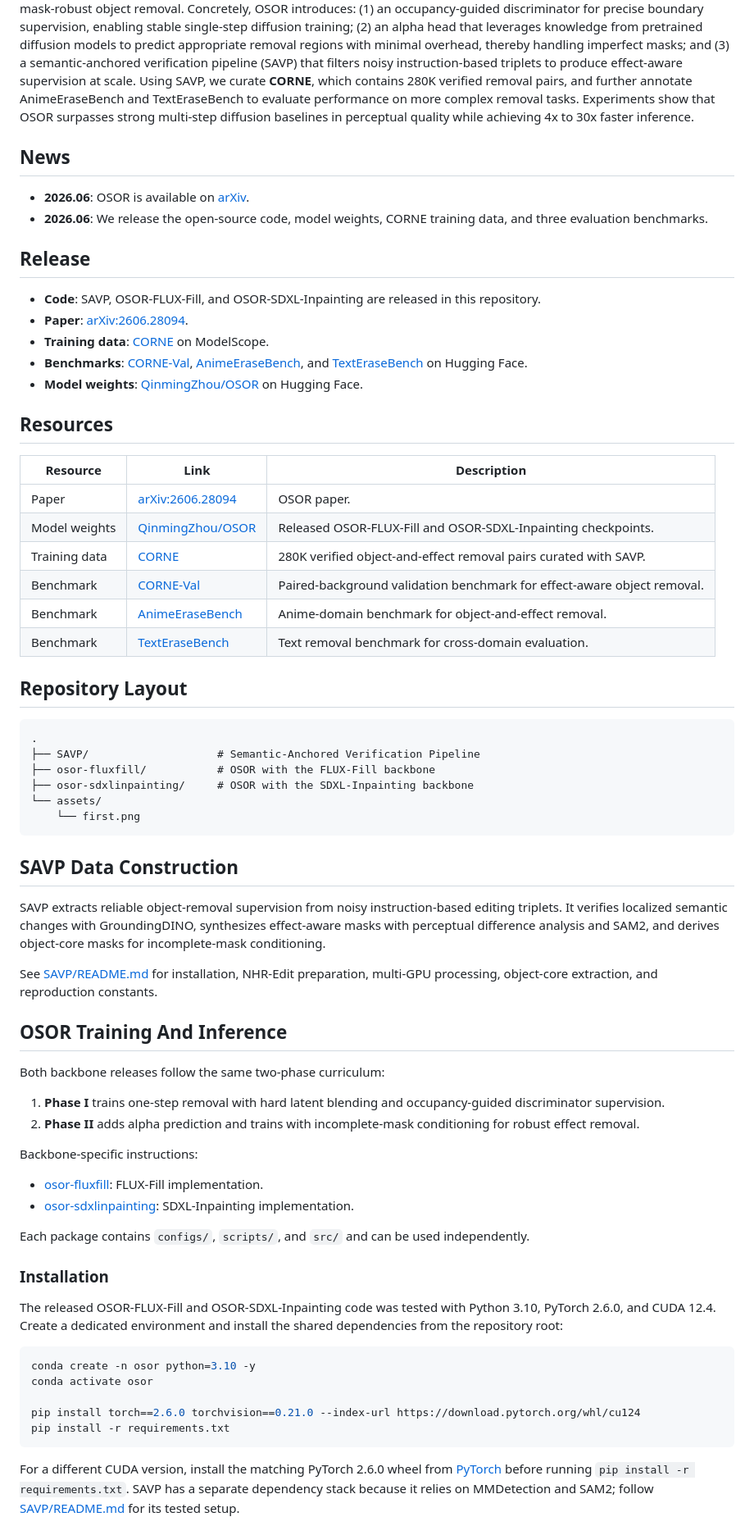
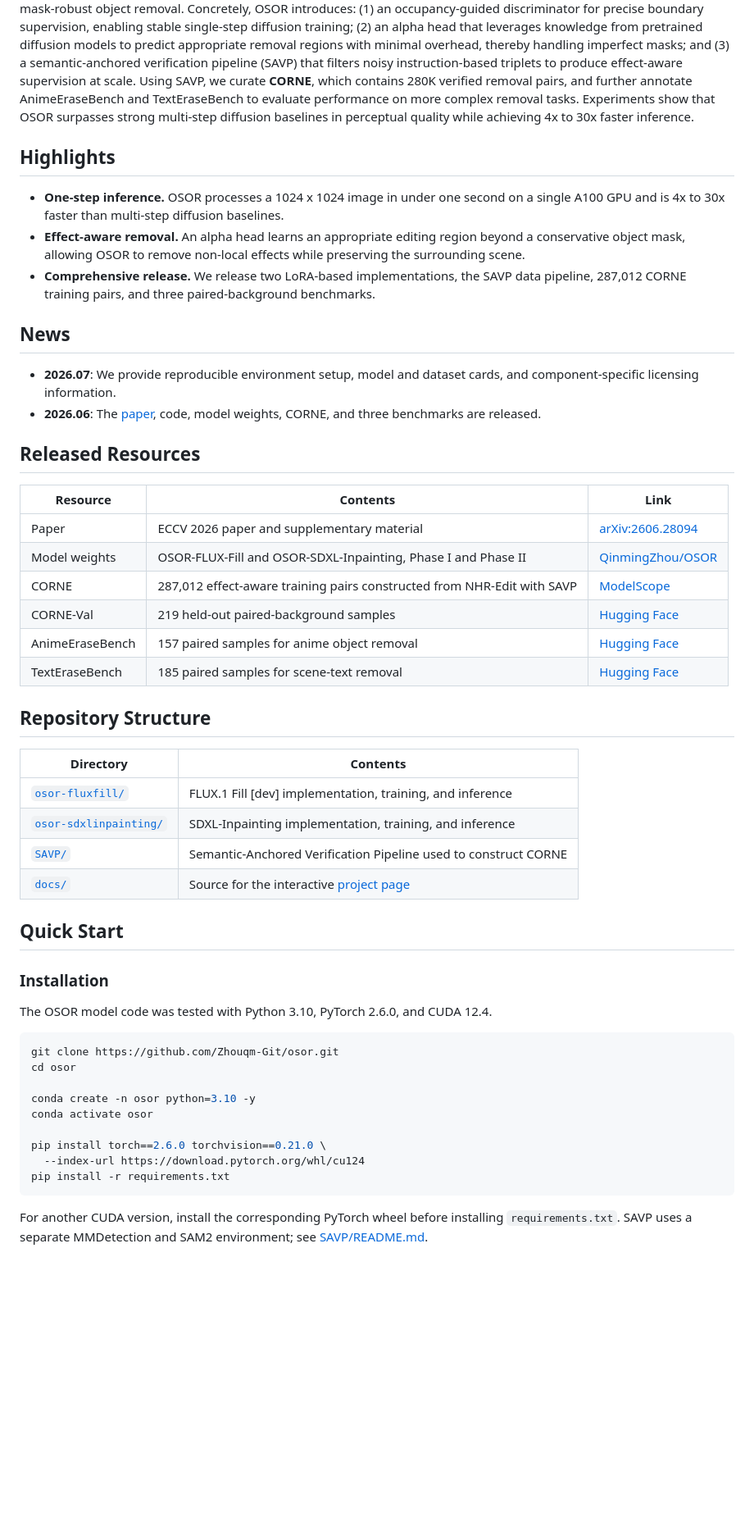
Before and after one commit to Zhouqm-Git/osor, a Markdown page: README.md, the part around one of its changes. Shown at 82% size. Rendered like a GitHub page; blank space fills up the shorter version.

Commit message:
Polish project README and release guide

````diff
--- a/README.md
+++ b/README.md
@@ -43,72 +43,54 @@ OSOR is a one-step diffusion framework for efficient, effect-aware, and mask-rob
 
 Real-world object removal is challenging due to two key difficulties: the target object's non-local effects, such as shadows and reflections, which are difficult to model, and the fact that user-provided masks are often inaccurate or incomplete. With billions of parameters and tens of denoising steps, diffusion-based models achieve strong removal performance at the expense of substantial computational cost, limiting their use in interactive applications and on edge devices. To address these challenges, we present **OSOR** (One-Step Object Removal), which simultaneously achieves efficient, effect-aware, and mask-robust object removal. Concretely, OSOR introduces: (1) an occupancy-guided discriminator for precise boundary supervision, enabling stable single-step diffusion training; (2) an alpha head that leverages knowledge from pretrained diffusion models to predict appropriate removal regions with minimal overhead, thereby handling imperfect masks; and (3) a semantic-anchored verification pipeline (SAVP) that filters noisy instruction-based triplets to produce effect-aware supervision at scale. Using SAVP, we curate **CORNE**, which contains 280K verified removal pairs, and further annotate AnimeEraseBench and TextEraseBench to evaluate performance on more complex removal tasks. Experiments show that OSOR surpasses strong multi-step diffusion baselines in perceptual quality while achieving 4x to 30x faster inference.
 
+## Highlights
+
+- **One-step inference.** OSOR processes a 1024 x 1024 image in under one second on a single A100 GPU and is 4x to 30x faster than multi-step diffusion baselines.
+- **Effect-aware removal.** An alpha head learns an appropriate editing region beyond a conservative object mask, allowing OSOR to remove non-local effects while preserving the surrounding scene.
+- **Comprehensive release.** We release two LoRA-based implementations, the SAVP data pipeline, 287,012 CORNE training pairs, and three paired-background benchmarks.
+
 ## News
 
-- **2026.06**: OSOR is available on [arXiv](https://arxiv.org/abs/2606.28094).
-- **2026.06**: We release the open-source code, model weights, CORNE training data, and three evaluation benchmarks.
+- **2026.07**: We provide reproducible environment setup, model and dataset cards, and component-specific licensing information.
+- **2026.06**: The [paper](https://arxiv.org/abs/2606.28094), code, model weights, CORNE, and three benchmarks are released.
 
-## Release
+## Released Resources
 
-- **Code**: SAVP, OSOR-FLUX-Fill, and OSOR-SDXL-Inpainting are released in this repository.
-- **Paper**: [arXiv:2606.28094](https://arxiv.org/abs/2606.28094).
-- **Training data**: [CORNE](https://modelscope.cn/datasets/ZhouqmR/CORNE) on ModelScope.
-- **Benchmarks**: [CORNE-Val](https://huggingface.co/datasets/QinmingZhou/CORNE-Val), [AnimeEraseBench](https://huggingface.co/datasets/QinmingZhou/AnimeEraseBench), and [TextEraseBench](https://huggingface.co/datasets/QinmingZhou/TextEraseBench) on Hugging Face.
-- **Model weights**: [QinmingZhou/OSOR](https://huggingface.co/QinmingZhou/OSOR) on Hugging Face.
+| Resource | Contents | Link |
+| --- | --- | --- |
+| Paper | ECCV 2026 paper and supplementary material | [arXiv:2606.28094](https://arxiv.org/abs/2606.28094) |
+| Model weights | OSOR-FLUX-Fill and OSOR-SDXL-Inpainting, Phase I and Phase II | [QinmingZhou/OSOR](https://huggingface.co/QinmingZhou/OSOR) |
+| CORNE | 287,012 effect-aware training pairs constructed from NHR-Edit with SAVP | [ModelScope](https://modelscope.cn/datasets/ZhouqmR/CORNE) |
+| CORNE-Val | 219 held-out paired-background samples | [Hugging Face](https://huggingface.co/datasets/QinmingZhou/CORNE-Val) |
+| AnimeEraseBench | 157 paired samples for anime object removal | [Hugging Face](https://huggingface.co/datasets/QinmingZhou/AnimeEraseBench) |
+| TextEraseBench | 185 paired samples for scene-text removal | [Hugging Face](https://huggingface.co/datasets/QinmingZhou/TextEraseBench) |
 
-## Resources
+## Repository Structure
 
-| Resource | Link | Description |
-| --- | --- | --- |
-| Paper | [arXiv:2606.28094](https://arxiv.org/abs/2606.28094) | OSOR paper. |
-| Model weights | [QinmingZhou/OSOR](https://huggingface.co/QinmingZhou/OSOR) | Released OSOR-FLUX-Fill and OSOR-SDXL-Inpainting checkpoints. |
-| Training data | [CORNE](https://modelscope.cn/datasets/ZhouqmR/CORNE) | 280K verified object-and-effect removal pairs curated with SAVP. |
-| Benchmark | [CORNE-Val](https://huggingface.co/datasets/QinmingZhou/CORNE-Val) | Paired-background validation benchmark for effect-aware object removal. |
-| Benchmark | [AnimeEraseBench](https://huggingface.co/datasets/QinmingZhou/AnimeEraseBench) | Anime-domain benchmark for object-and-effect removal. |
-| Benchmark | [TextEraseBench](https://huggingface.co/datasets/QinmingZhou/TextEraseBench) | Text removal benchmark for cross-domain evaluation. |
+| Directory | Contents |
+| --- | --- |
+| [`osor-fluxfill/`](osor-fluxfill) | FLUX.1 Fill [dev] implementation, training, and inference |
+| [`osor-sdxlinpainting/`](osor-sdxlinpainting) | SDXL-Inpainting implementation, training, and inference |
+| [`SAVP/`](SAVP) | Semantic-Anchored Verification Pipeline used to construct CORNE |
+| [`docs/`](docs) | Source for the interactive [project page](https://zhouqm-git.github.io/osor/) |
 
-## Repository Layout
-
-```text
-.
-├── SAVP/                    # Semantic-Anchored Verification Pipeline
-├── osor-fluxfill/           # OSOR with the FLUX-Fill backbone
-├── osor-sdxlinpainting/     # OSOR with the SDXL-Inpainting backbone
-└── assets/
-    └── first.png
-```
-
-## SAVP Data Construction
-
-SAVP extracts reliable object-removal supervision from noisy instruction-based editing triplets. It verifies localized semantic changes with GroundingDINO, synthesizes effect-aware masks with perceptual difference analysis and SAM2, and derives object-core masks for incomplete-mask conditioning.
-
-See [SAVP/README.md](SAVP/README.md) for installation, NHR-Edit preparation, multi-GPU processing, object-core extraction, and reproduction constants.
-
-## OSOR Training And Inference
-
-Both backbone releases follow the same two-phase curriculum:
-
-1. **Phase I** trains one-step removal with hard latent blending and occupancy-guided discriminator supervision.
-2. **Phase II** adds alpha prediction and trains with incomplete-mask conditioning for robust effect removal.
-
-Backbone-specific instructions:
-
-- [osor-fluxfill](osor-fluxfill): FLUX-Fill implementation.
-- [osor-sdxlinpainting](osor-sdxlinpainting): SDXL-Inpainting implementation.
-
-Each package contains `configs/`, `scripts/`, and `src/` and can be used independently.
+## Quick Start
 
 ### Installation
 
-The released OSOR-FLUX-Fill and OSOR-SDXL-Inpainting code was tested with Python 3.10, PyTorch 2.6.0, and CUDA 12.4. Create a dedicated environment and install the shared dependencies from the repository root:
+The OSOR model code was tested with Python 3.10, PyTorch 2.6.0, and CUDA 12.4.
 
 ```bash
+git clone https://github.com/Zhouqm-Git/osor.git
+cd osor
+
 conda create -n osor python=3.10 -y
 conda activate osor
 
-pip install torch==2.6.0 torchvision==0.21.0 --index-url https://download.pytorch.org/whl/cu124
+pip install torch==2.6.0 torchvision==0.21.0 \
+  --index-url https://download.pytorch.org/whl/cu124
 pip install -r requirements.txt
 ```
 
-For a different CUDA version, install the matching PyTorch 2.6.0 wheel from [PyTorch](https://pytorch.org/get-started/locally/) before running `pip install -r requirements.txt`. SAVP has a separate dependency stack because it relies on MMDetection and SAM2; follow [SAVP/README.md](SAVP/README.md) for its tested setup.
+For another CUDA version, install the corresponding PyTorch wheel before installing `requirements.txt`. SAVP uses a separate MMDetection and SAM2 environment; see [SAVP/README.md](SAVP/README.md).
 
````
Also changed, not shown: other parts of README.md (+96 -9 lines).
